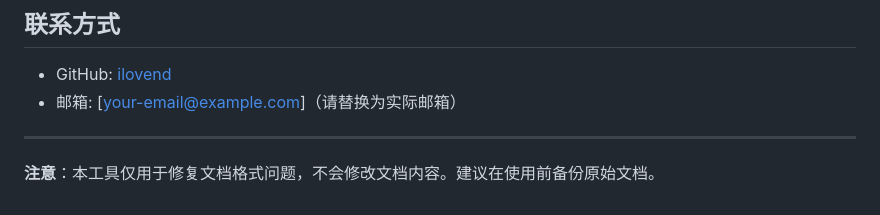
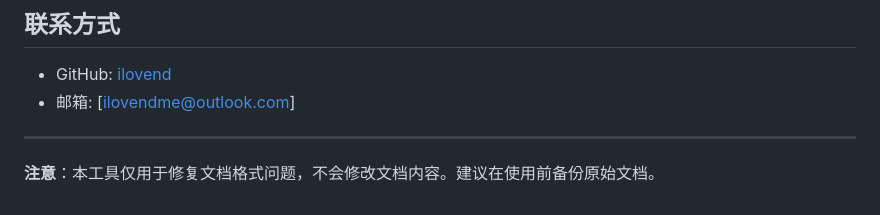
Before and after one commit to ilovend/word_format_fixer, a Markdown page: README.md, the part around the change. Drawn GitHub-style.

Commit message:
Update email address in README

```diff
--- a/README.md
+++ b/README.md
@@ -130,7 +130,7 @@ A: 请确保您的系统中安装了所需的字体（宋体、黑体、Arial）
 ## 联系方式
 
 - GitHub: [ilovend](https://github.com/ilovend)
-- 邮箱: [your-email@example.com]（请替换为实际邮箱）
+- 邮箱: [ilovendme@outlook.com]
 
 ---
 
```
